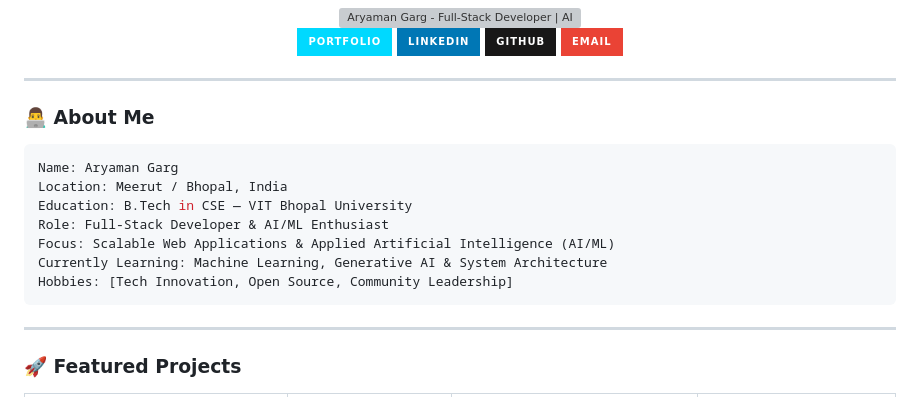
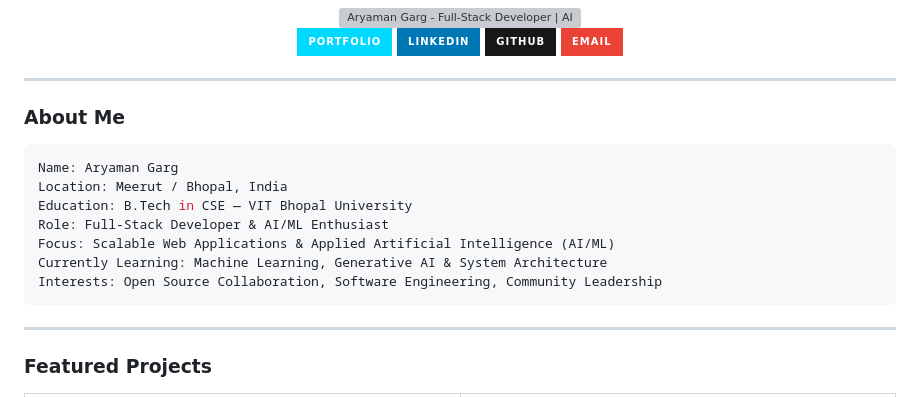
Before and after one commit to aryaman0406/aryaman0406, a Markdown page: README.md, the part around one of its changes. Rendered like a GitHub page; badges without logos; grey boxes are pictures that could not be loaded.

Commit message:
feat: redesign featured projects and tech stack with modern card badge layouts, remove all emojis

````diff
--- a/README.md
+++ b/README.md
@@ -31,7 +31,7 @@
 
 <hr/>
 
-### 👨‍💻 About Me
+### About Me
 
 ```yaml
 Name: Aryaman Garg
@@ -40,10 +40,10 @@ Education: B.Tech in CSE — VIT Bhopal University
 Role: Full-Stack Developer & AI/ML Enthusiast
 Focus: Scalable Web Applications & Applied Artificial Intelligence (AI/ML)
 Currently Learning: Machine Learning, Generative AI & System Architecture
-Hobbies: [Tech Innovation, Open Source, Community Leadership]
+Interests: Open Source Collaboration, Software Engineering, Community Leadership
 ```
 
 ---
 
-### 🚀 Featured Projects
+### Featured Projects
 
````
Also changed, not shown: other parts of README.md (+108 -20 lines).
